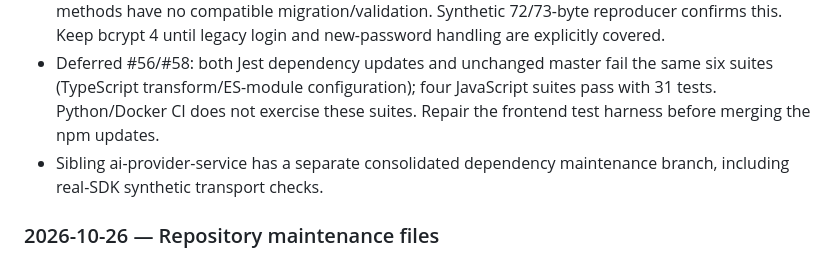
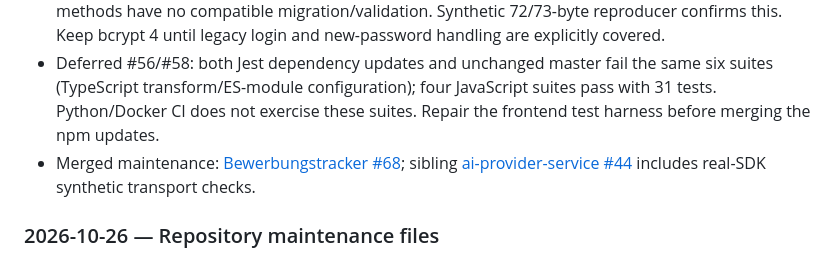
Before and after one commit to haraldweiss/Bewerbungstracker, a Markdown page: CHANGELOG.md, the part around the change. Rendered like a GitHub page.

Commit message:
docs: link sibling Dependabot maintenance handoff

```diff
--- a/CHANGELOG.md
+++ b/CHANGELOG.md
@@ -7,7 +7,7 @@
 - Validation on Python 3.12: 908 passed, 1 skipped, 1 xfailed. Network sandbox initially blocked DNS-dependent synthetic tests; the complete suite passes with DNS enabled. Production requirement pins resolve. No real IMAP/AI credentials, user data or production deployment.
 - Deferred #64: bcrypt 5 raises ValueError for passwords over 72 UTF-8 bytes; current hash/check methods have no compatible migration/validation. Synthetic 72/73-byte reproducer confirms this. Keep bcrypt 4 until legacy login and new-password handling are explicitly covered.
 - Deferred #56/#58: both Jest dependency updates and unchanged master fail the same six suites (TypeScript transform/ES-module configuration); four JavaScript suites pass with 31 tests. Python/Docker CI does not exercise these suites. Repair the frontend test harness before merging the npm updates.
-- Sibling ai-provider-service has a separate consolidated dependency maintenance branch, including real-SDK synthetic transport checks.
+- Merged maintenance: [Bewerbungstracker #68](https://github.com/haraldweiss/Bewerbungstracker/pull/68); sibling [ai-provider-service #44](https://github.com/haraldweiss/ai-provider-service/pull/44) includes real-SDK synthetic transport checks.
 
 ### 2026-10-26 — Repository maintenance files
 
```
